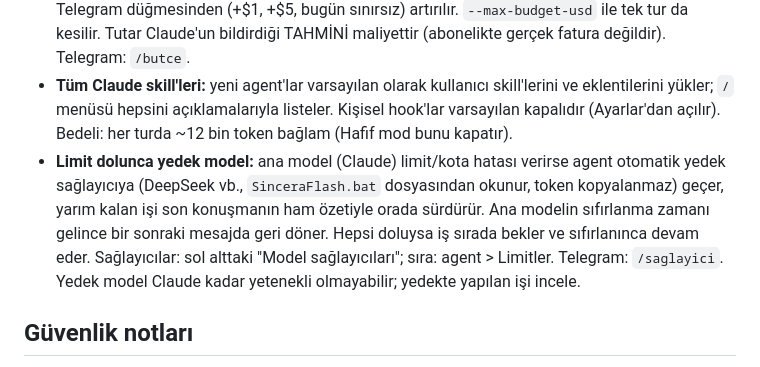
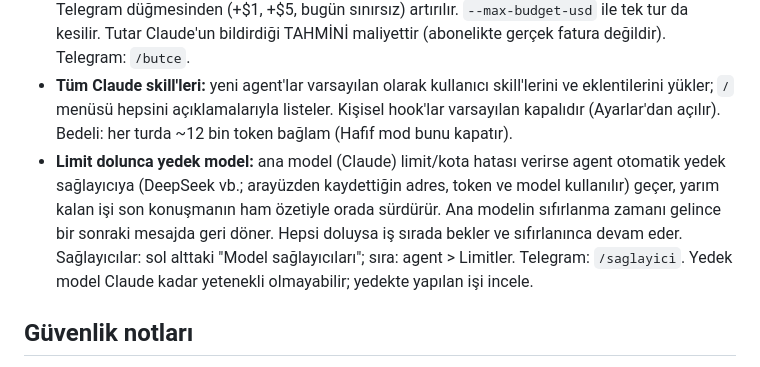
Before and after one commit to ertaneker/agent-hub, a Markdown page: hub-ui/README.md, the part around the change. Drawn GitHub-style.

Commit message:
docs: yedek sağlayıcı açıklamasından dosya adını çıkar
Co-Authored-By: Claude Sonnet 5.5 <noreply@anthropic.com>

```diff
--- a/hub-ui/README.md
+++ b/hub-ui/README.md
@@ -62,7 +62,7 @@ Model her turda konuşmanın tamamını yeniden okur; geçmiş büyüdükçe her
   Sınırlar: konteynerde Claude hesabının kimlik dosyası kopyası bulunur (agent okuyabilir), ağ açıktır, eklenti (plugin) skill'leri konteynere taşınmaz (kullanıcı skill'leri salt-okunur bağlanır).
 - **Günlük harcama sınırı:** agent başına ve toplam. Dolunca işler sırada bekler; arayüzden ya da Telegram düğmesinden (+$1, +$5, bugün sınırsız) artırılır. `--max-budget-usd` ile tek tur da kesilir. Tutar Claude'un bildirdiği TAHMİNİ maliyettir (abonelikte gerçek fatura değildir). Telegram: `/butce`.
 - **Tüm Claude skill'leri:** yeni agent'lar varsayılan olarak kullanıcı skill'lerini ve eklentilerini yükler; `/` menüsü hepsini açıklamalarıyla listeler. Kişisel hook'lar varsayılan kapalıdır (Ayarlar'dan açılır). Bedeli: her turda ~12 bin token bağlam (Hafif mod bunu kapatır).
-- **Limit dolunca yedek model:** ana model (Claude) limit/kota hatası verirse agent otomatik yedek sağlayıcıya (DeepSeek vb., `SinceraFlash.bat` dosyasından okunur, token kopyalanmaz) geçer, yarım kalan işi son konuşmanın ham özetiyle orada sürdürür. Ana modelin sıfırlanma zamanı gelince bir sonraki mesajda geri döner. Hepsi doluysa iş sırada bekler ve sıfırlanınca devam eder. Sağlayıcılar: sol alttaki "Model sağlayıcıları"; sıra: agent > Limitler. Telegram: `/saglayici`.
+- **Limit dolunca yedek model:** ana model (Claude) limit/kota hatası verirse agent otomatik yedek sağlayıcıya (DeepSeek vb.; arayüzden kaydettiğin adres, token ve model kullanılır) geçer, yarım kalan işi son konuşmanın ham özetiyle orada sürdürür. Ana modelin sıfırlanma zamanı gelince bir sonraki mesajda geri döner. Hepsi doluysa iş sırada bekler ve sıfırlanınca devam eder. Sağlayıcılar: sol alttaki "Model sağlayıcıları"; sıra: agent > Limitler. Telegram: `/saglayici`.
   Yedek model Claude kadar yetenekli olmayabilir; yedekte yapılan işi incele.
 
 ## Güvenlik notları
```
